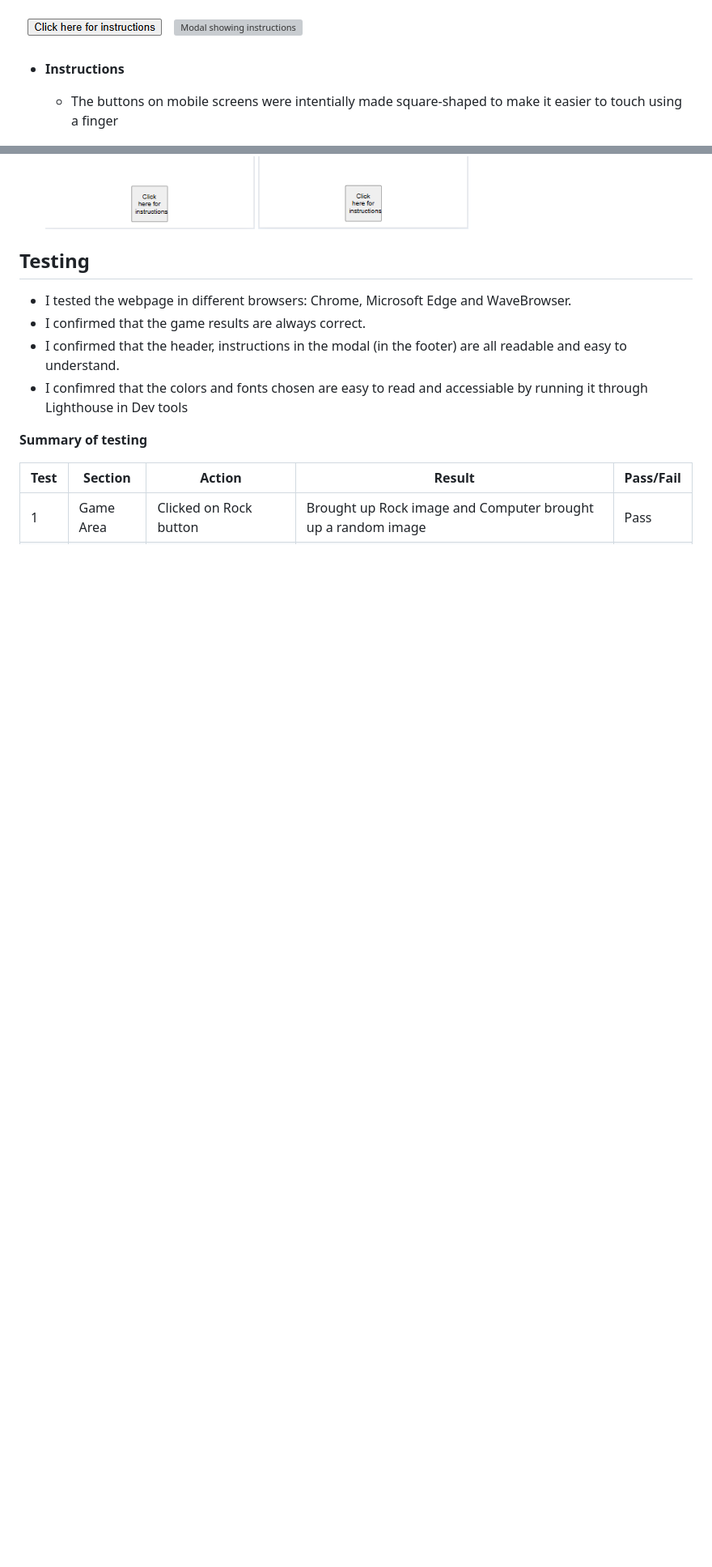
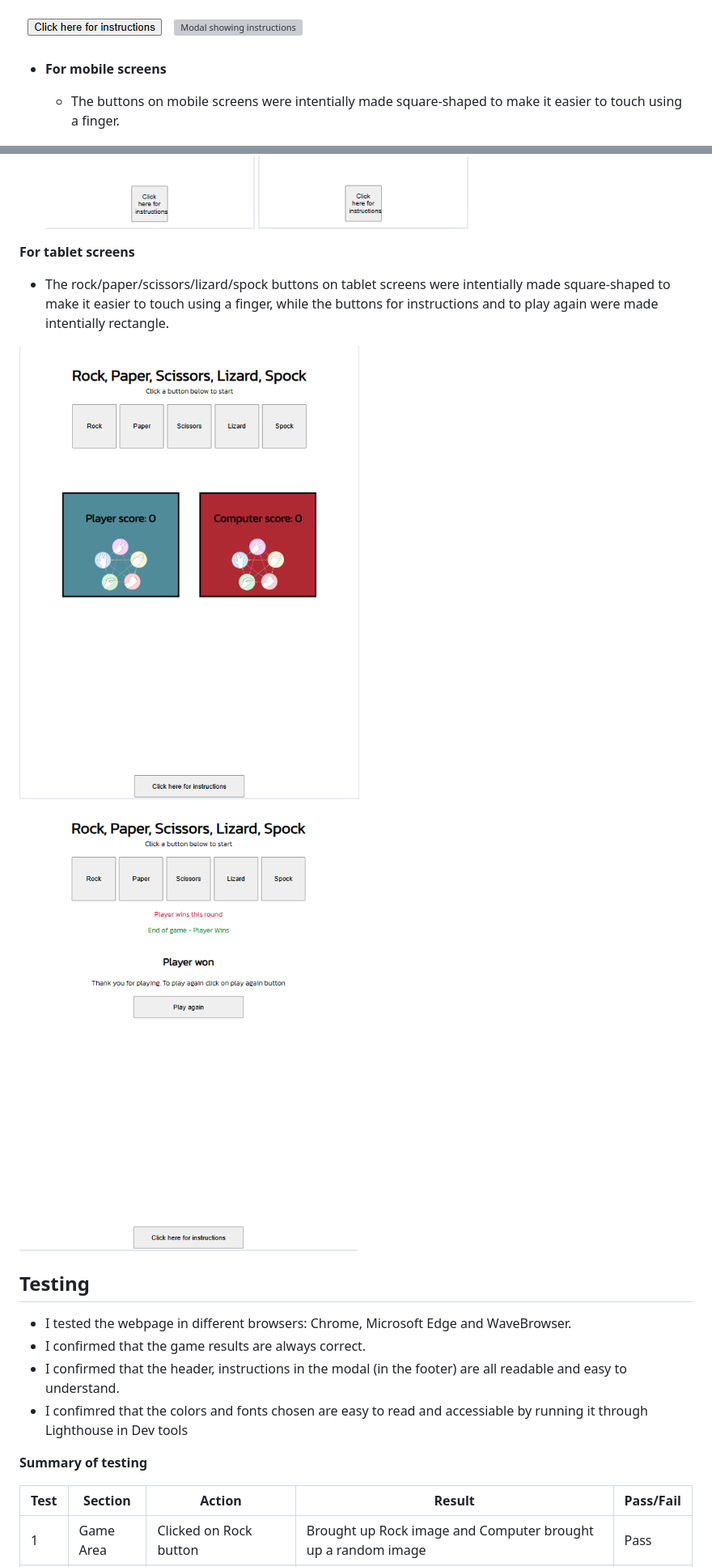
Before and after one commit to JohnStuartPhil/project-2-rpsls, a Markdown page: README.md, 2 parts joined by grey strips. Shown: that part at 81% size. GitHub-like rendering; pictures changed too: assets/imagesforreadme/tabletatend.PNG (added), assets/imagesforreadme/tabletatstart.PNG (added); blank space fills up the shorter version; grey boxes are pictures that could not be loaded.

Commit message:
Add tablet info on ReadMe

```diff
--- a/README.md
+++ b/README.md
@@ -48,11 +48,17 @@ The rules of Rock, Paper, Scissors, Lizard, Spock expand on the rules of Rock, P
 ![Modal before button pressed](assets/imagesforreadme/modalbeforebuttonpressed.PNG)
 ![Modal showing instructions](assets/imagesforreadme/modalshowinginstructions.PNG)
 
-- **Instructions**
+- **For mobile screens**
 
-  - The buttons on mobile screens were intentially made square-shaped to make it easier to touch using a finger
+  - The buttons on mobile screens were intentially made square-shaped to make it easier to touch using a finger.
 
   ![Mobile screen at the start of the game](assets/imagesforreadme/mobileatstart.PNG) ![Mobile screen at the end of the game](assets/imagesforreadme/mobileatend.PNG)
+
+**For tablet screens**
+
+  - The rock/paper/scissors/lizard/spock buttons on tablet screens were intentially made square-shaped to make it easier to touch using a finger, while the buttons for instructions and to play again were made intentially rectangle.
+
+  ![Tablet screen at the start of the game](assets/imagesforreadme/tabletatstart.PNG) ![Tablet screen at the end of the game](assets/imagesforreadme/tabletatend.PNG)
 
 ## Testing
   - I tested the webpage in different browsers: Chrome, Microsoft Edge and WaveBrowser.
```
